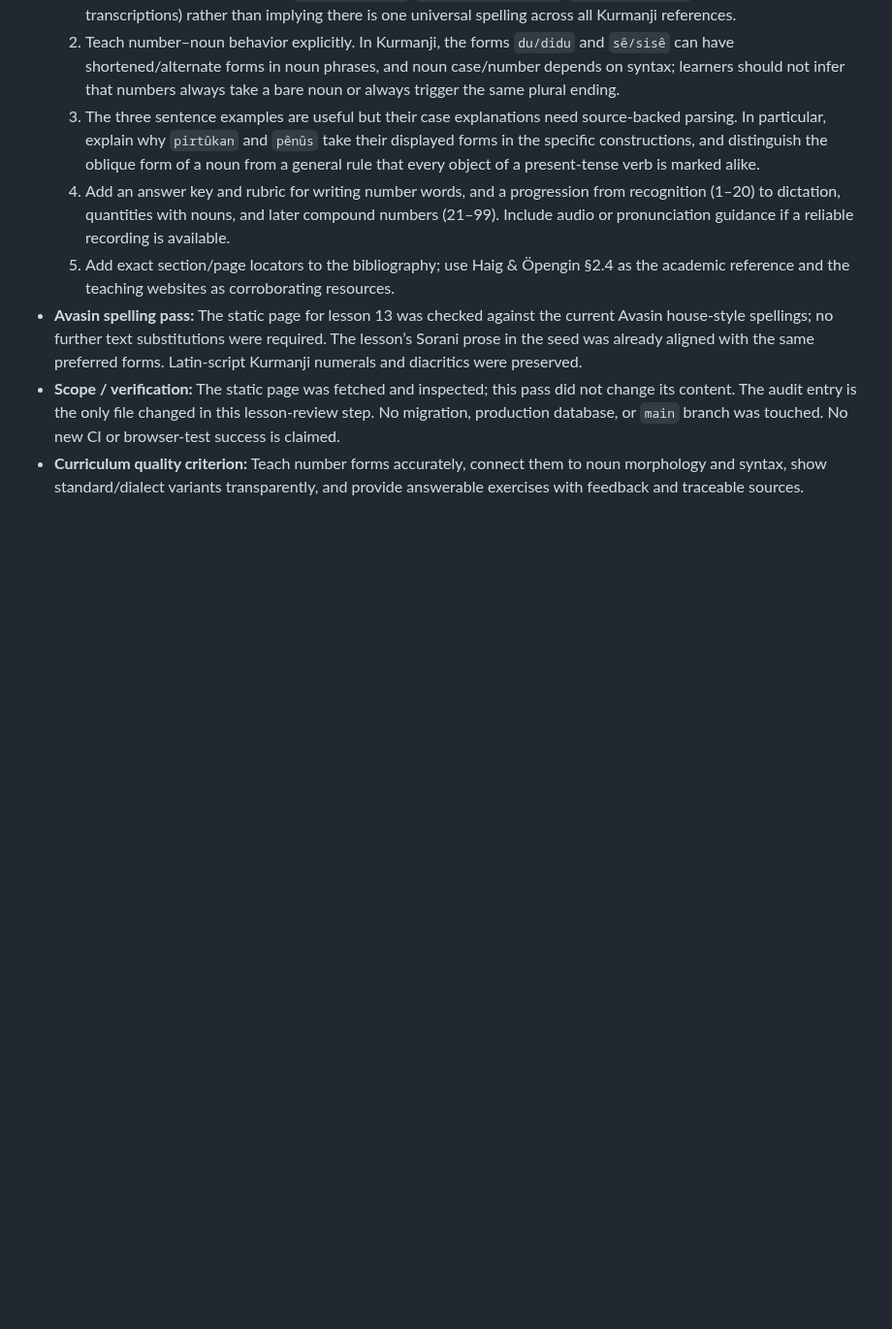
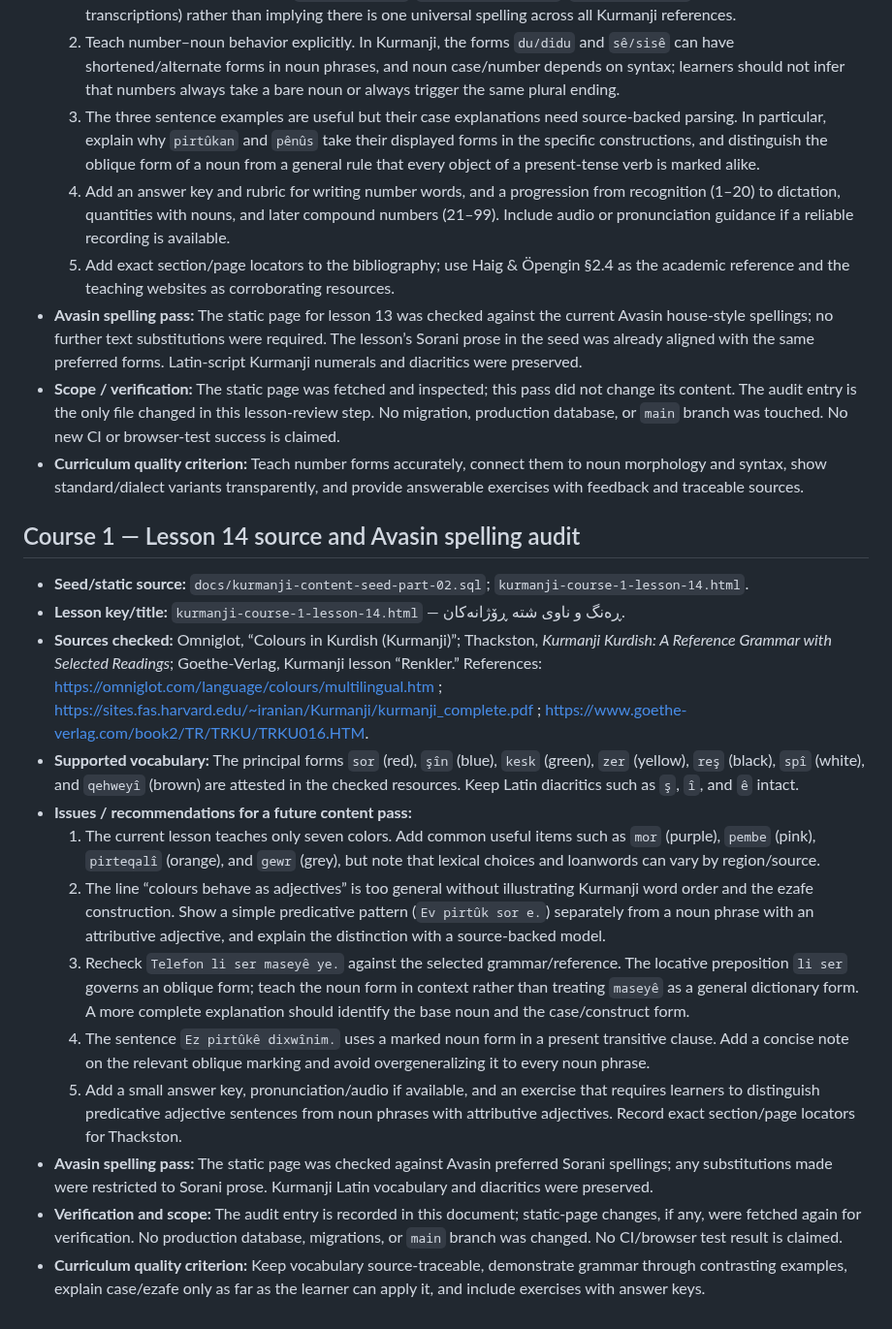
Before and after one commit to avasinim/zanztkurd, a Markdown page: docs/KURMANJI-RELEASE-AUDIT.md, the part around the change. Shown at 97% size. GitHub-like rendering; blank space fills up the shorter version.

Commit message:
docs: audit Kurmanji course 1 lesson 14 and Avasin spelling

```diff
--- a/docs/KURMANJI-RELEASE-AUDIT.md
+++ b/docs/KURMANJI-RELEASE-AUDIT.md
@@ -956,3 +956,19 @@ Before making any lesson edits, prepare a proposed correction plan grouped by se
 - **Avasin spelling pass:** The static page for lesson 13 was checked against the current Avasin house-style spellings; no further text substitutions were required. The lesson’s Sorani prose in the seed was already aligned with the same preferred forms. Latin-script Kurmanji numerals and diacritics were preserved.
 - **Scope / verification:** The static page was fetched and inspected; this pass did not change its content. The audit entry is the only file changed in this lesson-review step. No migration, production database, or `main` branch was touched. No new CI or browser-test success is claimed.
 - **Curriculum quality criterion:** Teach number forms accurately, connect them to noun morphology and syntax, show standard/dialect variants transparently, and provide answerable exercises with feedback and traceable sources.
+
+## Course 1 — Lesson 14 source and Avasin spelling audit
+
+- **Seed/static source:** `docs/kurmanji-content-seed-part-02.sql`; `kurmanji-course-1-lesson-14.html`.
+- **Lesson key/title:** `kurmanji-course-1-lesson-14.html` — ڕەنگ و ناوی شتە ڕۆژانەکان.
+- **Sources checked:** Omniglot, “Colours in Kurdish (Kurmanji)”; Thackston, *Kurmanji Kurdish: A Reference Grammar with Selected Readings*; Goethe-Verlag, Kurmanji lesson “Renkler.” References: https://omniglot.com/language/colours/multilingual.htm ; https://sites.fas.harvard.edu/~iranian/Kurmanji/kurmanji_complete.pdf ; https://www.goethe-verlag.com/book2/TR/TRKU/TRKU016.HTM.
+- **Supported vocabulary:** The principal forms `sor` (red), `şîn` (blue), `kesk` (green), `zer` (yellow), `reş` (black), `spî` (white), and `qehweyî` (brown) are attested in the checked resources. Keep Latin diacritics such as `ş`, `î`, and `ê` intact.
+- **Issues / recommendations for a future content pass:**
+  1. The current lesson teaches only seven colors. Add common useful items such as `mor` (purple), `pembe` (pink), `pirteqalî` (orange), and `gewr` (grey), but note that lexical choices and loanwords can vary by region/source.
+  2. The line “colours behave as adjectives” is too general without illustrating Kurmanji word order and the ezafe construction. Show a simple predicative pattern (`Ev pirtûk sor e.`) separately from a noun phrase with an attributive adjective, and explain the distinction with a source-backed model.
+  3. Recheck `Telefon li ser maseyê ye.` against the selected grammar/reference. The locative preposition `li ser` governs an oblique form; teach the noun form in context rather than treating `maseyê` as a general dictionary form. A more complete explanation should identify the base noun and the case/construct form.
+  4. The sentence `Ez pirtûkê dixwînim.` uses a marked noun form in a present transitive clause. Add a concise note on the relevant oblique marking and avoid overgeneralizing it to every noun phrase.
+  5. Add a small answer key, pronunciation/audio if available, and an exercise that requires learners to distinguish predicative adjective sentences from noun phrases with attributive adjectives. Record exact section/page locators for Thackston.
+- **Avasin spelling pass:** The static page was checked against Avasin preferred Sorani spellings; any substitutions made were restricted to Sorani prose. Kurmanji Latin vocabulary and diacritics were preserved.
+- **Verification and scope:** The audit entry is recorded in this document; static-page changes, if any, were fetched again for verification. No production database, migrations, or `main` branch was changed. No CI/browser test result is claimed.
+- **Curriculum quality criterion:** Keep vocabulary source-traceable, demonstrate grammar through contrasting examples, explain case/ezafe only as far as the learner can apply it, and include exercises with answer keys.
```
